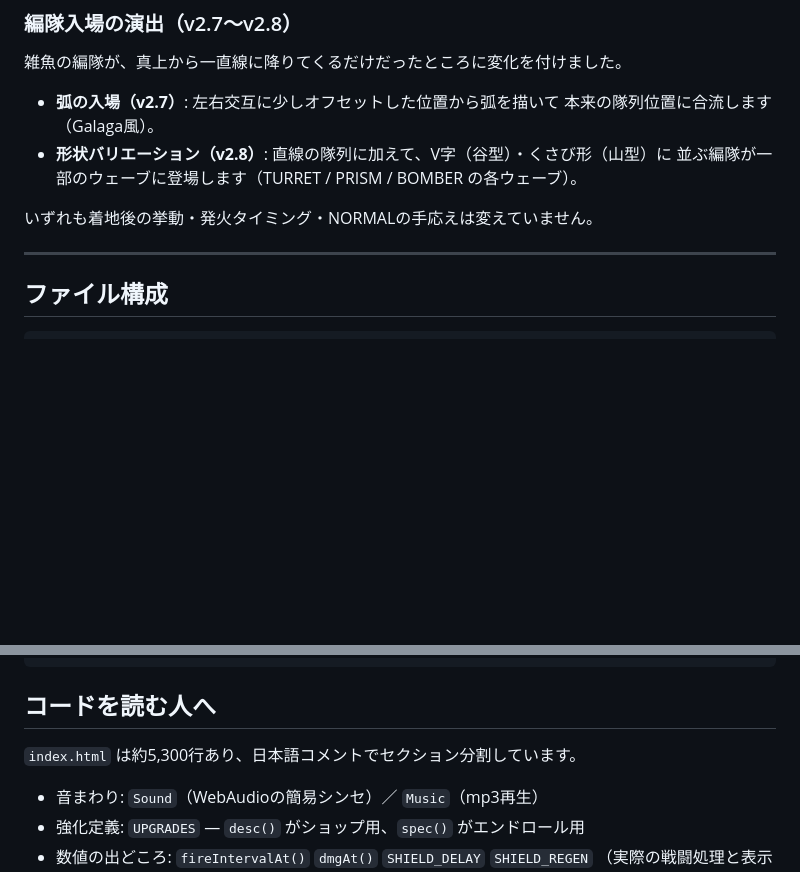
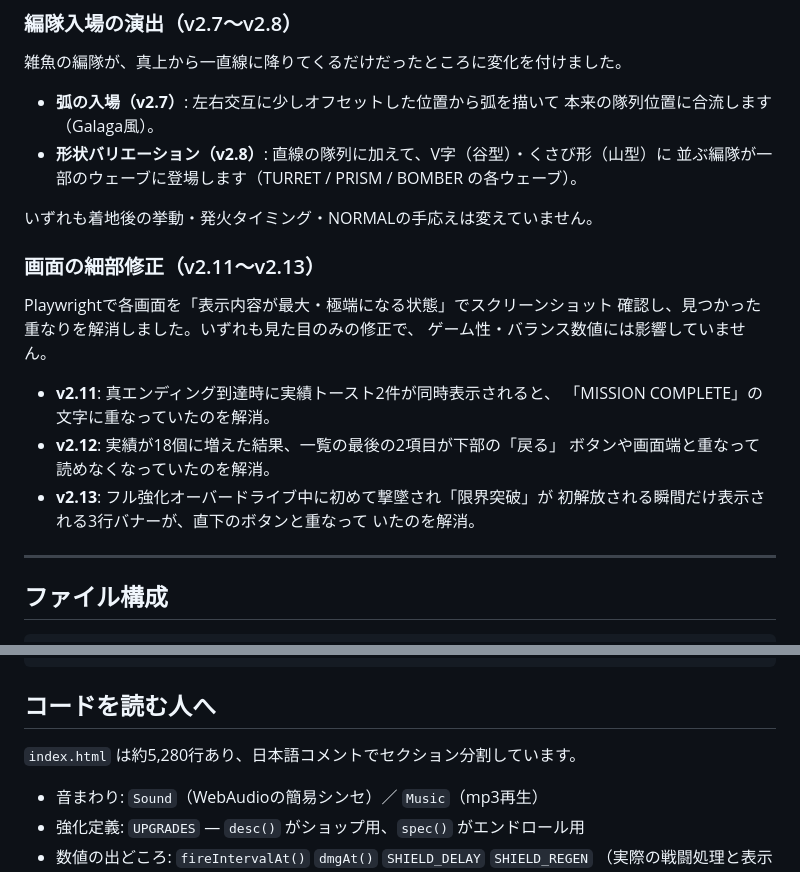
Before and after one commit to trhyuga/intern, a Markdown page: intern2026/testtriumph/README.md, 2 parts joined by grey strips. GitHub-like rendering; blank space fills up the shorter version.

Commit message:
docs: README/HANDOVERをv2.13相当に更新

```diff
--- a/intern2026/testtriumph/README.md
+++ b/intern2026/testtriumph/README.md
@@ -240,6 +240,20 @@ v1.0 の**バランスはそのまま**にして、手触りとやり込みを
 
 いずれも着地後の挙動・発火タイミング・NORMALの手応えは変えていません。
 
+### 画面の細部修正（v2.11〜v2.13）
+
+Playwrightで各画面を「表示内容が最大・極端になる状態」でスクリーンショット
+確認し、見つかった重なりを解消しました。いずれも見た目のみの修正で、
+ゲーム性・バランス数値には影響していません。
+
+- **v2.11**: 真エンディング到達時に実績トースト2件が同時表示されると、
+  「MISSION COMPLETE」の文字に重なっていたのを解消。
+- **v2.12**: 実績が18個に増えた結果、一覧の最後の2項目が下部の「戻る」
+  ボタンや画面端と重なって読めなくなっていたのを解消。
+- **v2.13**: フル強化オーバードライブ中に初めて撃墜され「限界突破」が
+  初解放される瞬間だけ表示される3行バナーが、直下のボタンと重なって
+  いたのを解消。
+
 ---
 
 ## ファイル構成
@@ -256,7 +270,7 @@ intern2026/testtriumph/
 
 ## コードを読む人へ
 
-`index.html` は約5,300行あり、日本語コメントでセクション分割しています。
+`index.html` は約5,280行あり、日本語コメントでセクション分割しています。
 
 - 音まわり: `Sound`（WebAudioの簡易シンセ）／ `Music`（mp3再生）
 - 強化定義: `UPGRADES` — `desc()` がショップ用、`spec()` がエンドロール用
```
Also changed, not shown: intern2026/testtriumph/HANDOVER.md (+26 -2 lines).
